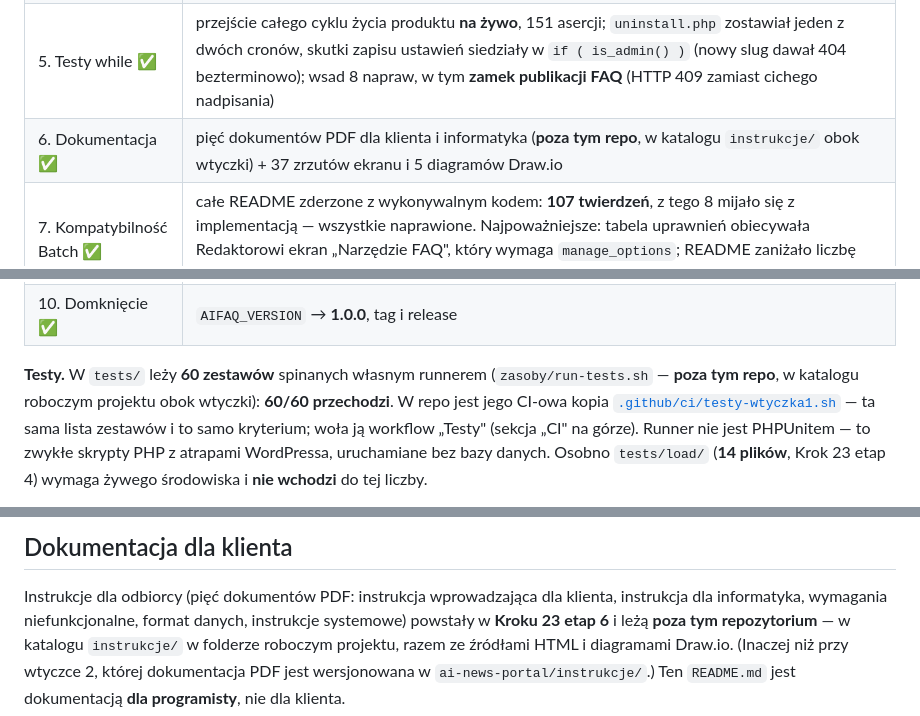
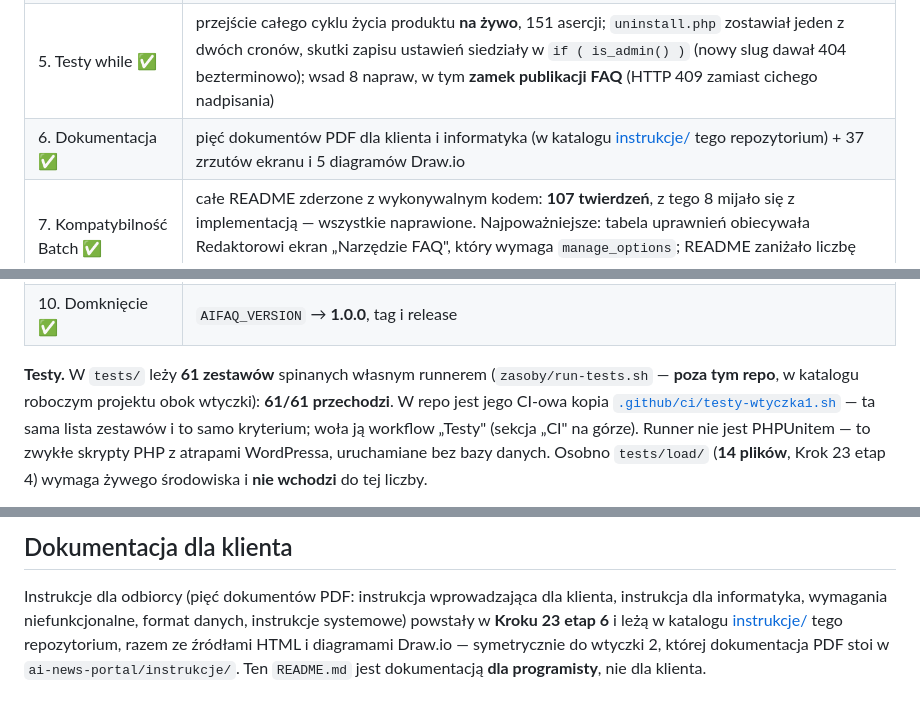
Before and after one commit to mtsle/ai-faq-generator, a Markdown page: README.md, 3 parts joined by grey strips. Drawn GitHub-style.

Commit message:
F13 (2/5): scalenie main po PR #2 — README przestaje przeczyc wlasnemu repo
Merge poszedl bez konfliktu tekstowego, ale zostawil rozjazd, ktorego git nie
widzi: PR #2 wniosl katalog `instrukcje/` DO repozytorium, a dwa zdania README
nadal mowily, ze instrukcje leza POZA nim. Oba poprawione i wskazuja teraz
katalog w repo — symetrycznie do wtyczki 2.

Przy okazji licznik testow: po F11 (segment load-harness-guard-test.php)
zestawow jest 61, nie 60. Zdanie o runnerze `zasoby/run-tests.sh` zostaje
bez zmian — ten runner naprawde stoi poza repozytorium.

Co-Authored-By: Claude Opus 5 (1M context) <noreply@anthropic.com>

```diff
--- a/README.md
+++ b/README.md
@@ -365,14 +365,14 @@ drugi raz); **realny `score` przy trafieniu cache** (dotąd log zapisywał zmyś
 | 3. Testy segmenty ✅ | 11 segmentów, **157 nowych asercji**; złapany bug produkcyjny: generator nie przycinał świeżo wygenerowanych par przed zapisem |
 | 4. Testy obciążeniowe ✅ | 7 segmentów; lock reindeksu był TOCTOU (**3 z 10** procesów zdobywało go naraz → 1/10), paginacja bez pasującego indeksu (**do 31× szybciej**), `DB_VERSION` 5→6 |
 | 5. Testy while ✅ | przejście całego cyklu życia produktu **na żywo**, 151 asercji; `uninstall.php` zostawiał jeden z dwóch cronów, skutki zapisu ustawień siedziały w `if ( is_admin() )` (nowy slug dawał 404 bezterminowo); wsad 8 napraw, w tym **zamek publikacji FAQ** (HTTP 409 zamiast cichego nadpisania) |
-| 6. Dokumentacja ✅ | pięć dokumentów PDF dla klienta i informatyka (**poza tym repo**, w katalogu `instrukcje/` obok wtyczki) + 37 zrzutów ekranu i 5 diagramów Draw.io |
+| 6. Dokumentacja ✅ | pięć dokumentów PDF dla klienta i informatyka (w katalogu [instrukcje/](instrukcje/) tego repozytorium) + 37 zrzutów ekranu i 5 diagramów Draw.io |
 | 7. Kompatybilność Batch ✅ | całe README zderzone z wykonywalnym kodem: **107 twierdzeń**, z tego 8 mijało się z implementacją — wszystkie naprawione. Najpoważniejsze: tabela uprawnień obiecywała Redaktorowi ekran „Narzędzie FAQ", który wymaga `manage_options`; README zaniżało liczbę filtrów (19 zamiast 24); zdanie „właściciel nie jest blokowany przez sufit" było nieprawdą |
 | 8. LICENSE / readme.txt ✅ | `LICENSE` z dosłownym tekstem GNU GPL v2 (339 linii) i `readme.txt` dla klienta — z ujawnieniem usługi zewnętrznej (Google Gemini), modelu BYOK i dziennika z hashem IP |
 | 9. Audyt ❌ | **NIE WYKONANY — świadomie zdjęty z zakresu** decyzją właściciela projektu (2026-08-03). Nie jest to etap „zaliczony po cichu": osobnego audytu przed v1.0.0 nie było. Warto pamiętać, że pełny audyt bezpieczeństwa całej wtyczki przeszedł wcześniej, w **v0.26.0**, a etapy 1–5 tego Kroku były w praktyce ciągiem audytów (red team, wydajność, architektura, obciążenie, cykl życia na żywo) |
 | 10. Domknięcie ✅ | `AIFAQ_VERSION` → **1.0.0**, tag i release |
 
-**Testy.** W `tests/` leży **60 zestawów** spinanych własnym runnerem (`zasoby/run-tests.sh` —
-**poza tym repo**, w katalogu roboczym projektu obok wtyczki): **60/60 przechodzi**. W repo jest
+**Testy.** W `tests/` leży **61 zestawów** spinanych własnym runnerem (`zasoby/run-tests.sh` —
+**poza tym repo**, w katalogu roboczym projektu obok wtyczki): **61/61 przechodzi**. W repo jest
 jego CI-owa kopia [`.github/ci/testy-wtyczka1.sh`](.github/ci/testy-wtyczka1.sh) — ta sama lista
 zestawów i to samo kryterium; woła ją workflow „Testy" (sekcja „CI" na górze). Runner nie
 jest PHPUnitem — to zwykłe skrypty PHP z atrapami WordPressa, uruchamiane bez bazy danych.
@@ -552,7 +552,7 @@ i `readme.txt`. `License URI` w obu: `https://www.gnu.org/licenses/gpl-2.0.html`
 
 Instrukcje dla odbiorcy (pięć dokumentów PDF: instrukcja wprowadzająca dla klienta, instrukcja
 dla informatyka, wymagania niefunkcjonalne, format danych, instrukcje systemowe) powstały
-w **Kroku 23 etap 6** i leżą **poza tym repozytorium** — w katalogu `instrukcje/` w folderze
-roboczym projektu, razem ze źródłami HTML i diagramami Draw.io. (Inaczej niż przy wtyczce 2,
-której dokumentacja PDF jest wersjonowana w `ai-news-portal/instrukcje/`.) Ten `README.md`
+w **Kroku 23 etap 6** i leżą w katalogu [instrukcje/](instrukcje/) tego repozytorium, razem ze
+źródłami HTML i diagramami Draw.io — symetrycznie do wtyczki 2, której dokumentacja PDF stoi
+w `ai-news-portal/instrukcje/`. Ten `README.md`
 jest dokumentacją **dla programisty**, nie dla klienta.
```
